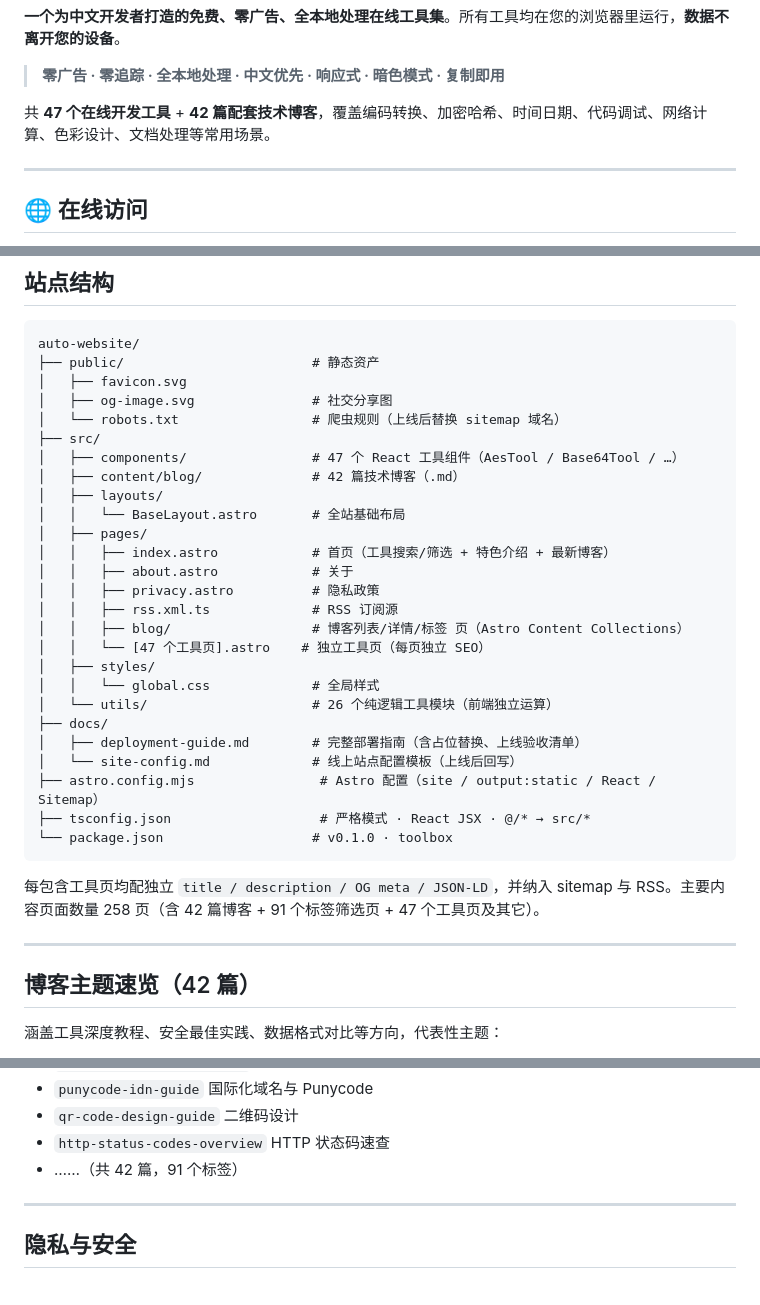
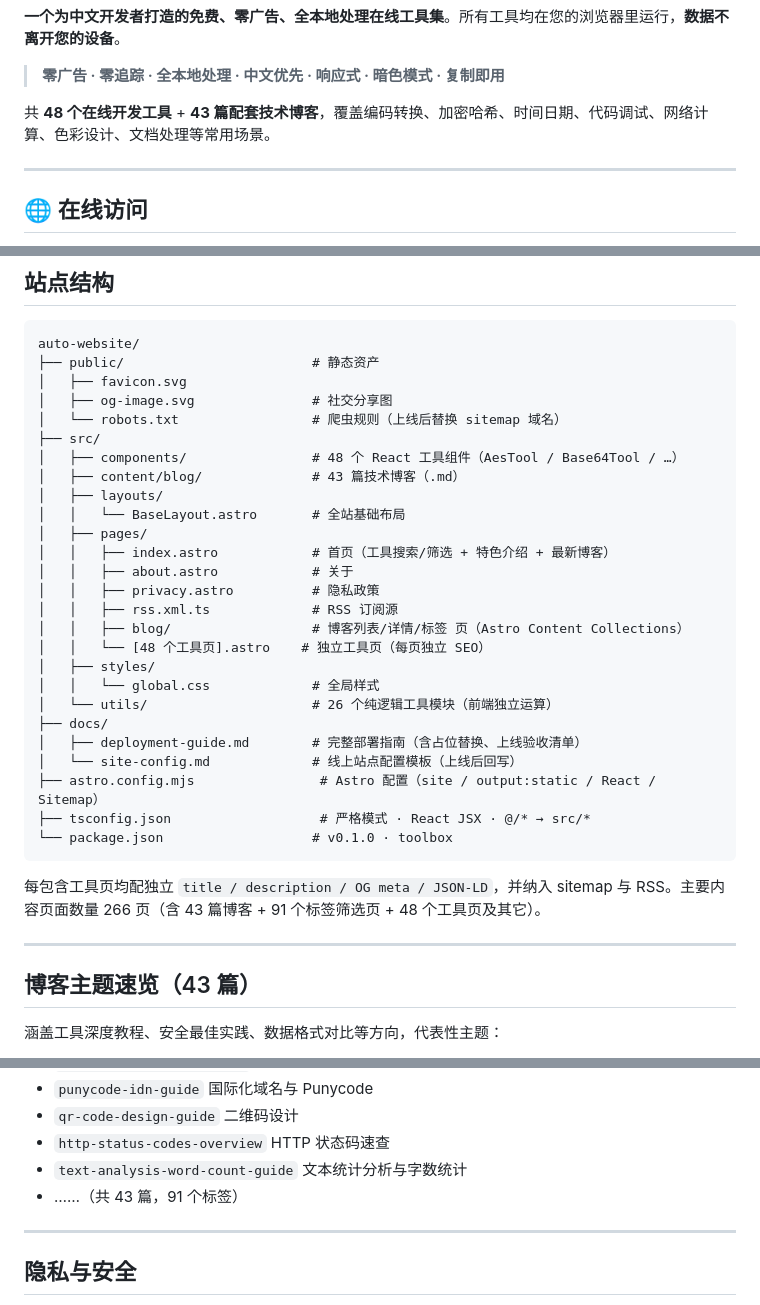
Before and after one commit to findlist/auto-website, a Markdown page: README.md, 3 parts joined by grey strips. Rendered like a GitHub page.

Commit message:
docs: 更新 README 工具清单同步至 48 个工具 + 43 篇博客
- 工具数量 47→48，新增文本统计分析工具到代码调试类别
- 博客数量 42→43，新增 text-analysis-word-count-guide
- 页面数量 258→266，工具组件数 47→48 同步更新

````diff
--- a/README.md
+++ b/README.md
@@ -20,7 +20,7 @@
 
 > **零广告 · 零追踪 · 全本地处理 · 中文优先 · 响应式 · 暗色模式 · 复制即用**
 
-共 **47 个在线开发工具** + **42 篇配套技术博客**，覆盖编码转换、加密哈希、时间日期、代码调试、网络计算、色彩设计、文档处理等常用场景。
+共 **48 个在线开发工具** + **43 篇配套技术博客**，覆盖编码转换、加密哈希、时间日期、代码调试、网络计算、色彩设计、文档处理等常用场景。
 
 ---
 
@@ -157,8 +157,8 @@ auto-website/
 │   ├── og-image.svg               # 社交分享图
 │   └── robots.txt                 # 爬虫规则（上线后替换 sitemap 域名）
 ├── src/
-│   ├── components/                # 47 个 React 工具组件（AesTool / Base64Tool / …）
-│   ├── content/blog/              # 42 篇技术博客（.md）
+│   ├── components/                # 48 个 React 工具组件（AesTool / Base64Tool / …）
+│   ├── content/blog/              # 43 篇技术博客（.md）
 │   ├── layouts/
 │   │   └── BaseLayout.astro       # 全站基础布局
 │   ├── pages/
@@ -167,7 +167,7 @@ auto-website/
 │   │   ├── privacy.astro          # 隐私政策
 │   │   ├── rss.xml.ts             # RSS 订阅源
 │   │   ├── blog/                  # 博客列表/详情/标签 页（Astro Content Collections）
-│   │   └── [47 个工具页].astro    # 独立工具页（每页独立 SEO）
+│   │   └── [48 个工具页].astro    # 独立工具页（每页独立 SEO）
 │   ├── styles/
 │   │   └── global.css             # 全局样式
 │   └── utils/                     # 26 个纯逻辑工具模块（前端独立运算）
@@ -179,11 +179,11 @@ auto-website/
 └── package.json                   # v0.1.0 · toolbox
 ```
 
-每包含工具页均配独立 `title / description / OG meta / JSON-LD`，并纳入 sitemap 与 RSS。主要内容页面数量 258 页（含 42 篇博客 + 91 个标签筛选页 + 47 个工具页及其它）。
+每包含工具页均配独立 `title / description / OG meta / JSON-LD`，并纳入 sitemap 与 RSS。主要内容页面数量 266 页（含 43 篇博客 + 91 个标签筛选页 + 48 个工具页及其它）。
 
 ---
 
-## 博客主题速览（42 篇）
+## 博客主题速览（43 篇）
 
 涵盖工具深度教程、安全最佳实践、数据格式对比等方向，代表性主题：
 
@@ -199,7 +199,8 @@ auto-website/
 - `punycode-idn-guide` 国际化域名与 Punycode
 - `qr-code-design-guide` 二维码设计
 - `http-status-codes-overview` HTTP 状态码速查
-- ……（共 42 篇，91 个标签）
+- `text-analysis-word-count-guide` 文本统计分析与字数统计
+- ……（共 43 篇，91 个标签）
 
 ---
 
````
Also changed, not shown: other parts of README.md (+5 -5 lines).
